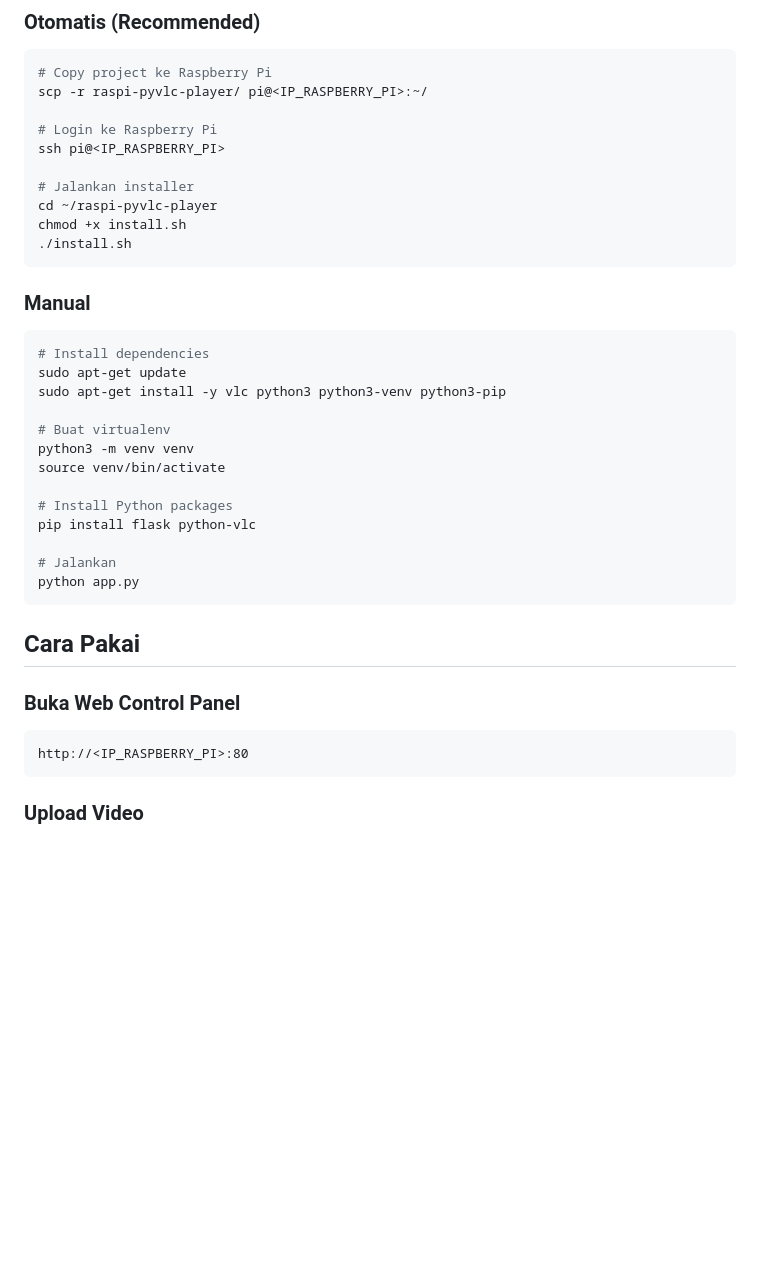
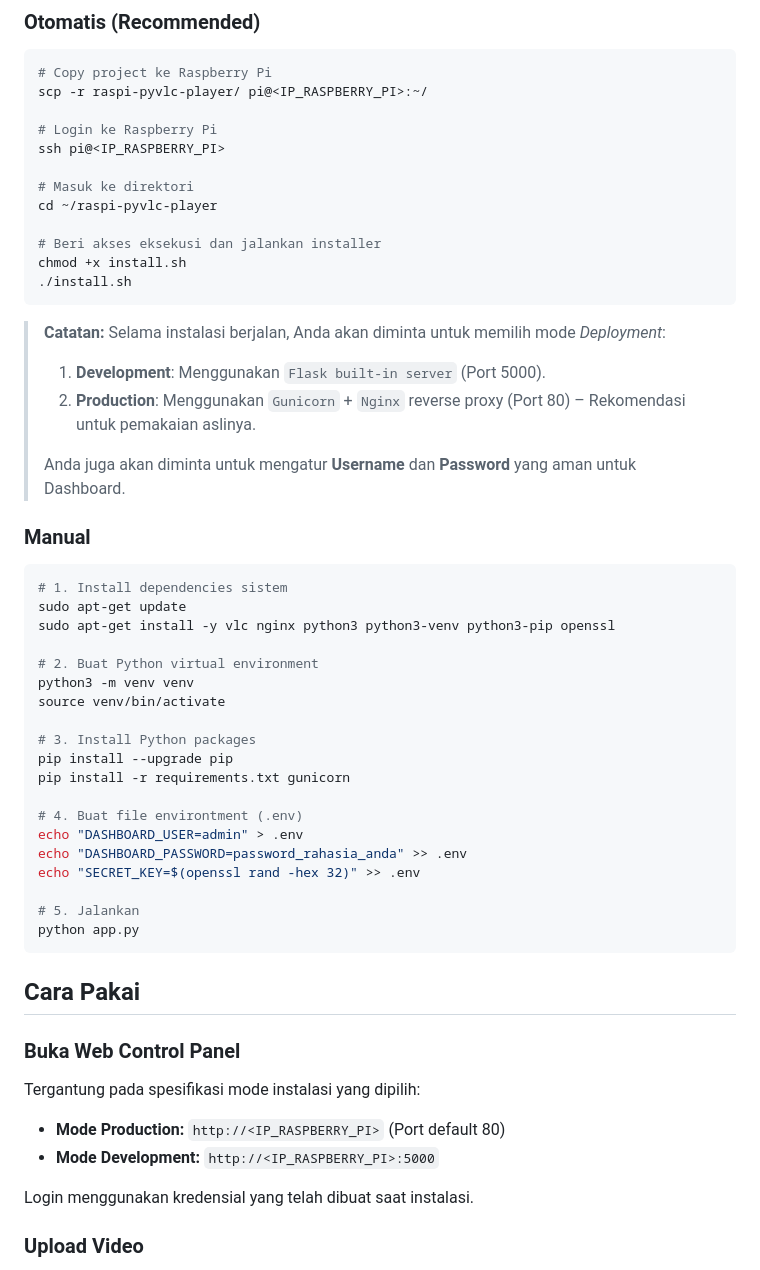
Before and after one commit to ekynug2/raspi-pyvlc-player, a Markdown page: README.md, the part around one of its changes. GitHub-like rendering; blank space fills up the shorter version.

````diff
--- a/README.md
+++ b/README.md
@@ -32,27 +32,41 @@ scp -r raspi-pyvlc-player/ pi@<IP_RASPBERRY_PI>:~/
 # Login ke Raspberry Pi
 ssh pi@<IP_RASPBERRY_PI>
 
-# Jalankan installer
+# Masuk ke direktori
 cd ~/raspi-pyvlc-player
+
+# Beri akses eksekusi dan jalankan installer
 chmod +x install.sh
 ./install.sh
 ```
 
+> **Catatan:** Selama instalasi berjalan, Anda akan diminta untuk memilih mode *Deployment*:
+> 1. **Development**: Menggunakan `Flask built-in server` (Port 5000).
+> 2. **Production**: Menggunakan `Gunicorn` + `Nginx` reverse proxy (Port 80) – Rekomendasi untuk pemakaian aslinya.
+>
+> Anda juga akan diminta untuk mengatur **Username** dan **Password** yang aman untuk Dashboard.
+
 ### Manual
 
 ```bash
-# Install dependencies
+# 1. Install dependencies sistem
 sudo apt-get update
-sudo apt-get install -y vlc python3 python3-venv python3-pip
+sudo apt-get install -y vlc nginx python3 python3-venv python3-pip openssl
 
-# Buat virtualenv
+# 2. Buat Python virtual environment
 python3 -m venv venv
 source venv/bin/activate
 
-# Install Python packages
-pip install flask python-vlc
+# 3. Install Python packages
+pip install --upgrade pip
+pip install -r requirements.txt gunicorn
 
-# Jalankan
+# 4. Buat file environtment (.env)
+echo "DASHBOARD_USER=admin" > .env
+echo "DASHBOARD_PASSWORD=password_rahasia_anda" >> .env
+echo "SECRET_KEY=$(openssl rand -hex 32)" >> .env
+
+# 5. Jalankan
 python app.py
 ```
 
@@ -60,9 +74,12 @@ python app.py
 
 ### Buka Web Control Panel
 
-```
-http://<IP_RASPBERRY_PI>:80
-```
+Tergantung pada spesifikasi mode instalasi yang dipilih:
+
+- **Mode Production:** `http://<IP_RASPBERRY_PI>` (Port default 80)
+- **Mode Development:** `http://<IP_RASPBERRY_PI>:5000`
+
+Login menggunakan kredensial yang telah dibuat saat instalasi.
 
 ### Upload Video
 
````
Also changed, not shown: other parts of README.md (+24 -29 lines).
